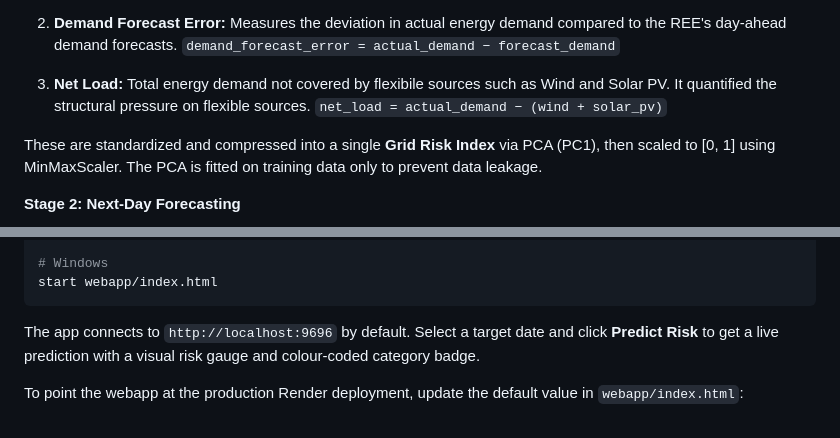
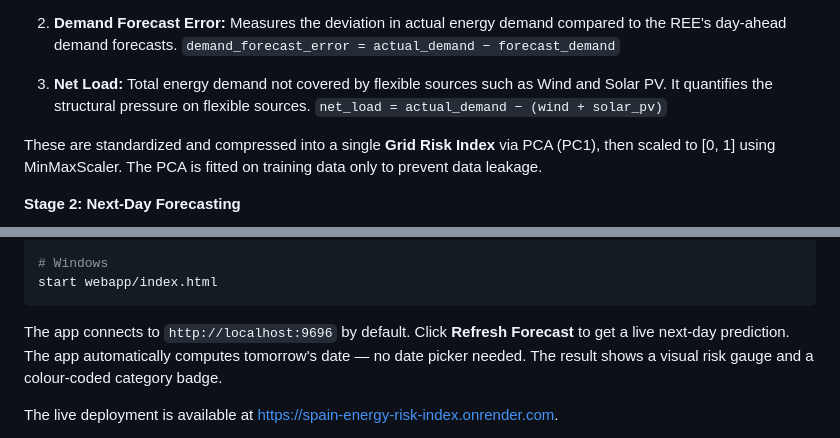
Before and after one commit to nicolaswilches/spain-energy-risk-index, a Markdown page: README.md, 2 parts joined by grey strips. Drawn GitHub-style.

````diff
--- a/README.md
+++ b/README.md
@@ -59,7 +59,7 @@ The system follows a two-stage approach.
 2. **Demand Forecast Error:** Measures the deviation in actual energy demand compared to the REE's day-ahead demand forecasts.
   `demand_forecast_error = actual_demand − forecast_demand`
 
-3. **Net Load:** Total energy demand not covered by flexibile sources such as Wind and Solar PV. It quantified the structural pressure on flexible sources.
+3. **Net Load:** Total energy demand not covered by flexible sources such as Wind and Solar PV. It quantifies the structural pressure on flexible sources.
 `net_load = actual_demand − (wind + solar_pv)`
 
 These are standardized and compressed into a single **Grid Risk Index** via PCA (PC1), then scaled to [0, 1] using MinMaxScaler. The PCA is fitted on training data only to prevent data leakage.
@@ -428,7 +437,7 @@ xdg-open webapp/index.html
 start webapp/index.html
 ```
 
-The app connects to `http://localhost:9696` by default. Select a target date and click **Predict Risk** to get a live prediction with a visual risk gauge and colour-coded category badge.
+The app connects to `http://localhost:9696` by default. Click **Refresh Forecast** to get a live next-day prediction. The app automatically computes tomorrow's date — no date picker needed. The result shows a visual risk gauge and a colour-coded category badge.
 
-To point the webapp at the production Render deployment, update the default value in `webapp/index.html`:
+The live deployment is available at [https://spain-energy-risk-index.onrender.com](https://spain-energy-risk-index.onrender.com).
 
````
Also changed, not shown: other parts of README.md (+47 -10 lines).
